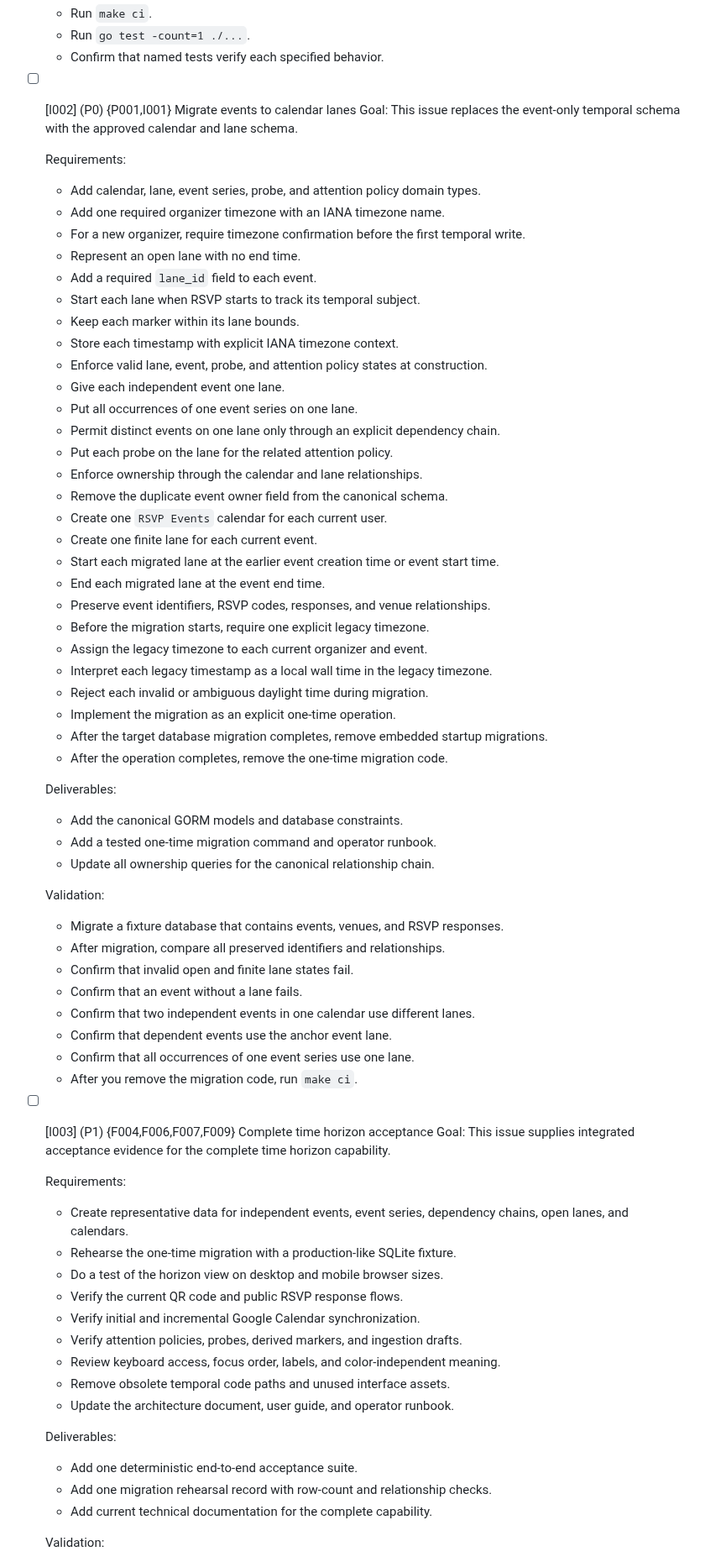
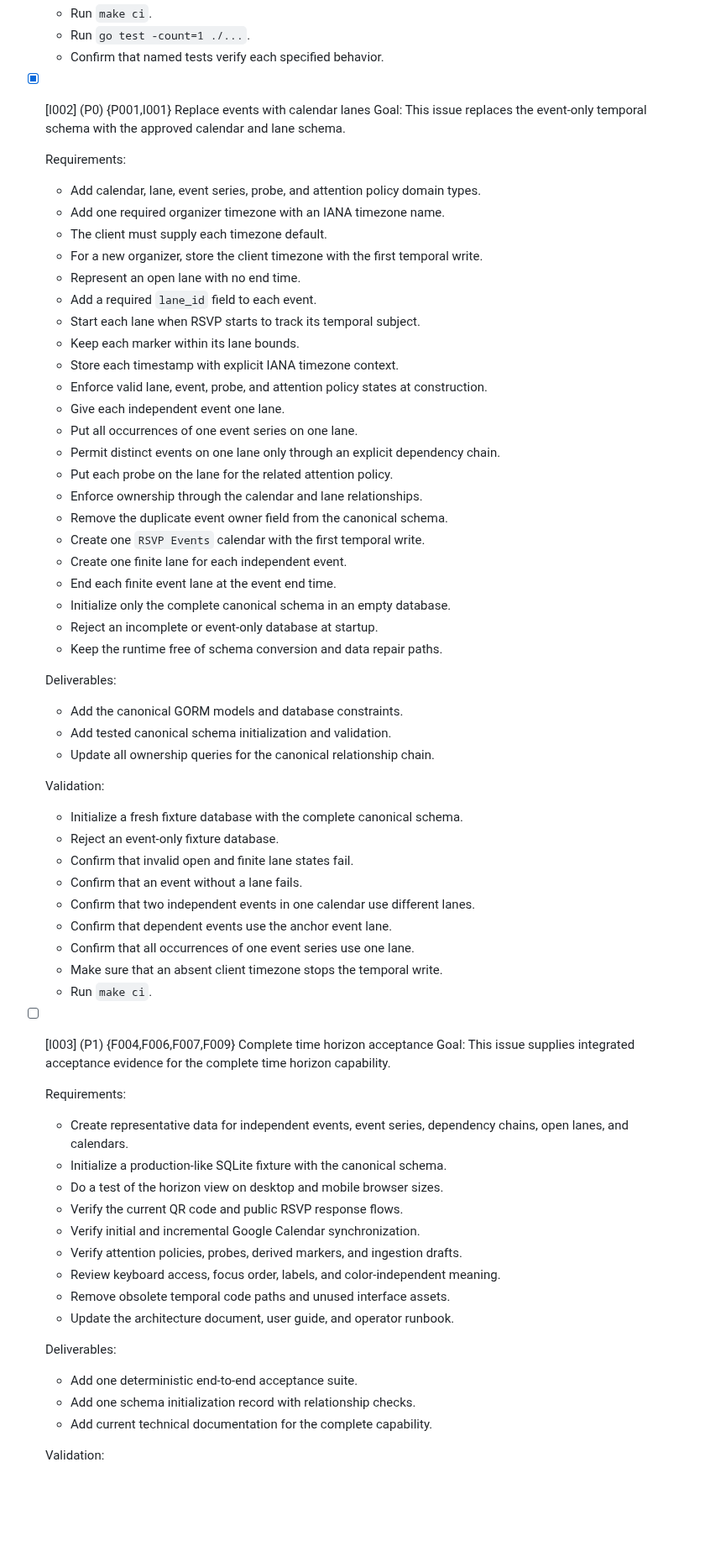
Before and after one commit to MarcoPoloResearchLab/RSVP, a Markdown page: .mprlab/ISSUES.md, the part around one of its changes. Shown at 84% size. Drawn GitHub-style; blank space fills up the shorter version.

Commit message:
feat: replace event schema with calendar lanes

```diff
--- a/.mprlab/ISSUES.md
+++ b/.mprlab/ISSUES.md
@@ -33,14 +33,15 @@ Format: `- [ ] [B042] (P1) {I007} Title`
   - Run `go test -count=1 ./...`.
   - Confirm that named tests verify each specified behavior.
 
-- [ ] [I002] (P0) {P001,I001} Migrate events to calendar lanes
+- [x] [I002] (P0) {P001,I001} Replace events with calendar lanes
   Goal:
   This issue replaces the event-only temporal schema with the approved calendar and lane schema.
 
   Requirements:
   - Add calendar, lane, event series, probe, and attention policy domain types.
   - Add one required organizer timezone with an IANA timezone name.
-  - For a new organizer, require timezone confirmation before the first temporal write.
+  - The client must supply each timezone default.
+  - For a new organizer, store the client timezone with the first temporal write.
   - Represent an open lane with no end time.
   - Add a required `lane_id` field to each event.
   - Start each lane when RSVP starts to track its temporal subject.
@@ -53,33 +54,28 @@ Format: `- [ ] [B042] (P1) {I007} Title`
   - Put each probe on the lane for the related attention policy.
   - Enforce ownership through the calendar and lane relationships.
   - Remove the duplicate event owner field from the canonical schema.
-  - Create one `RSVP Events` calendar for each current user.
-  - Create one finite lane for each current event.
-  - Start each migrated lane at the earlier event creation time or event start time.
-  - End each migrated lane at the event end time.
-  - Preserve event identifiers, RSVP codes, responses, and venue relationships.
-  - Before the migration starts, require one explicit legacy timezone.
-  - Assign the legacy timezone to each current organizer and event.
-  - Interpret each legacy timestamp as a local wall time in the legacy timezone.
-  - Reject each invalid or ambiguous daylight time during migration.
-  - Implement the migration as an explicit one-time operation.
-  - After the target database migration completes, remove embedded startup migrations.
-  - After the operation completes, remove the one-time migration code.
+  - Create one `RSVP Events` calendar with the first temporal write.
+  - Create one finite lane for each independent event.
+  - End each finite event lane at the event end time.
+  - Initialize only the complete canonical schema in an empty database.
+  - Reject an incomplete or event-only database at startup.
+  - Keep the runtime free of schema conversion and data repair paths.
 
   Deliverables:
   - Add the canonical GORM models and database constraints.
-  - Add a tested one-time migration command and operator runbook.
+  - Add tested canonical schema initialization and validation.
   - Update all ownership queries for the canonical relationship chain.
 
   Validation:
-  - Migrate a fixture database that contains events, venues, and RSVP responses.
-  - After migration, compare all preserved identifiers and relationships.
+  - Initialize a fresh fixture database with the complete canonical schema.
+  - Reject an event-only fixture database.
   - Confirm that invalid open and finite lane states fail.
   - Confirm that an event without a lane fails.
   - Confirm that two independent events in one calendar use different lanes.
   - Confirm that dependent events use the anchor event lane.
   - Confirm that all occurrences of one event series use one lane.
-  - After you remove the migration code, run `make ci`.
+  - Make sure that an absent client timezone stops the temporal write.
+  - Run `make ci`.
 
 - [ ] [I003] (P1) {F004,F006,F007,F009} Complete time horizon acceptance
   Goal:
@@ -87,7 +83,7 @@ Format: `- [ ] [B042] (P1) {I007} Title`
 
   Requirements:
   - Create representative data for independent events, event series, dependency chains, open lanes, and calendars.
-  - Rehearse the one-time migration with a production-like SQLite fixture.
+  - Initialize a production-like SQLite fixture with the canonical schema.
   - Do a test of the horizon view on desktop and mobile browser sizes.
   - Verify the current QR code and public RSVP response flows.
   - Verify initial and incremental Google Calendar synchronization.
@@ -98,7 +94,7 @@ Format: `- [ ] [B042] (P1) {I007} Title`
 
   Deliverables:
   - Add one deterministic end-to-end acceptance suite.
-  - Add one migration rehearsal record with row-count and relationship checks.
+  - Add one schema initialization record with relationship checks.
   - Add current technical documentation for the complete capability.
 
   Validation:
```
Also changed, not shown: other parts of .mprlab/ISSUES.md (+6 -6 lines).
